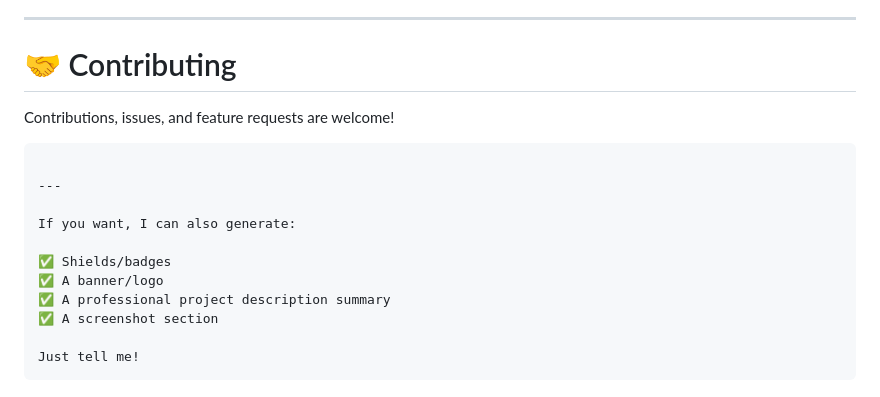
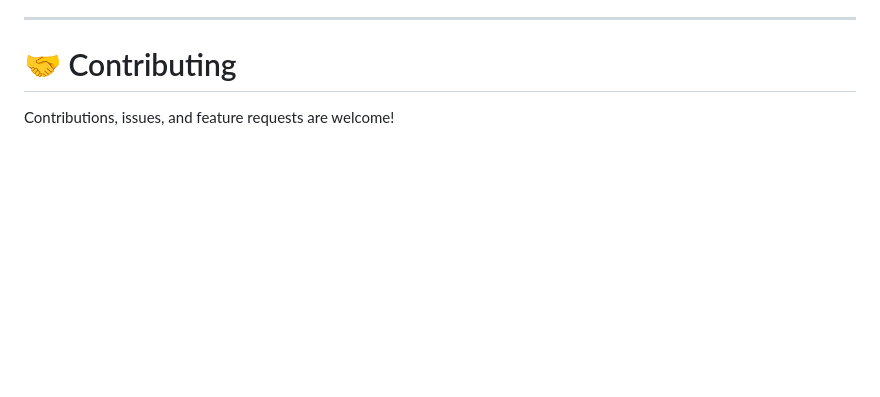
Before and after one commit to grchanduvardhan/Post-Quantum-Encryption-Toolkit, a Markdown page: README.md, the part around one of its changes. GitHub-like rendering; blank space fills up the shorter version.

````diff
--- a/README.md
+++ b/README.md
@@ -312,17 +346,3 @@ This project is provided **for educational and research purposes**.
 # 🤝 Contributing
 
 Contributions, issues, and feature requests are welcome!
-
-```
-
----
-
-If you want, I can also generate:
-
-✅ Shields/badges
-✅ A banner/logo
-✅ A professional project description summary
-✅ A screenshot section
-
-Just tell me!
-```
````
Also changed, not shown: other parts of README.md (+53 -19 lines).
